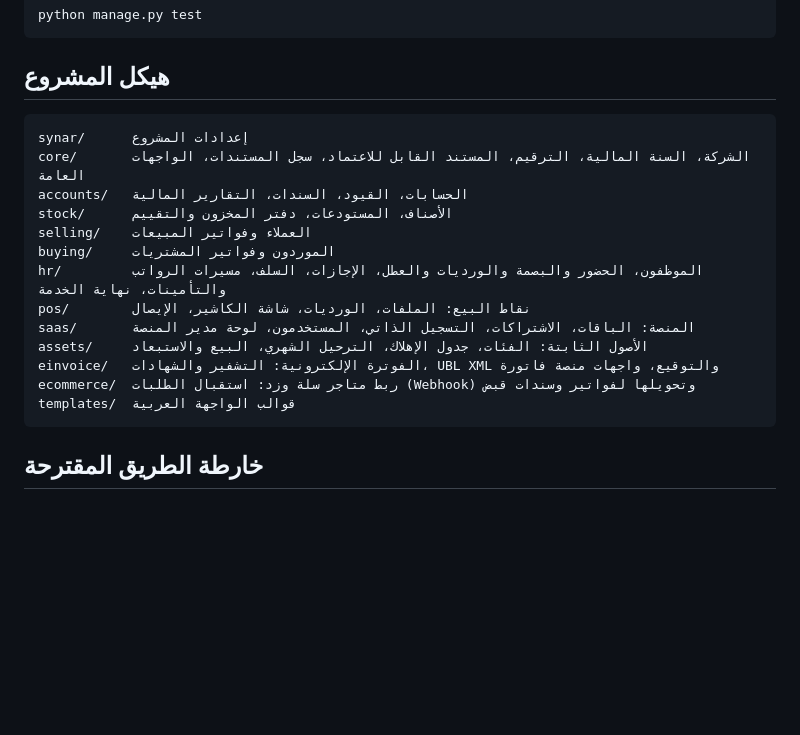
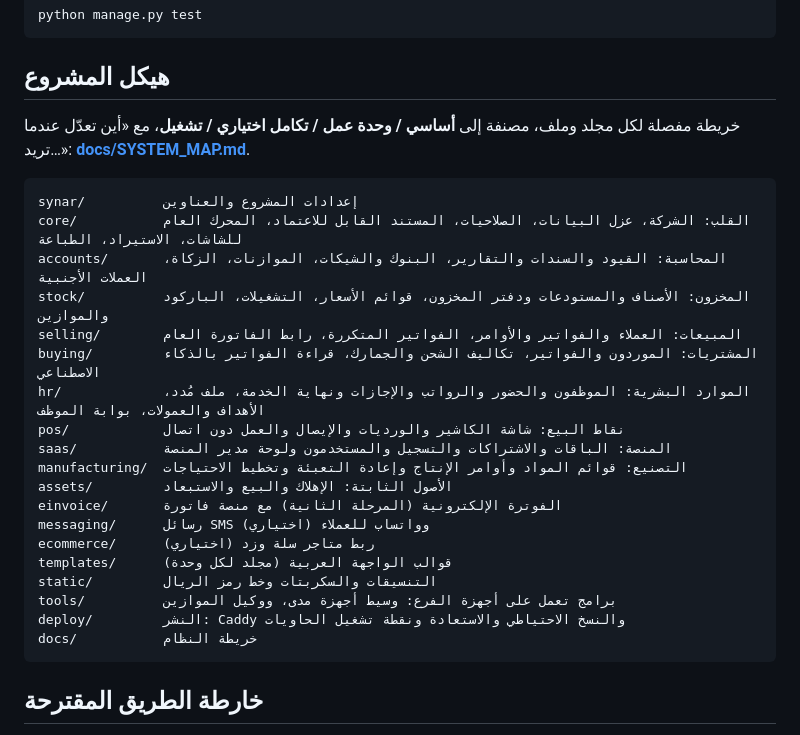
Before and after one commit to husseinelazab/synarerp, a Markdown page: README.md, the part around the change. Drawn GitHub-style; blank space fills up the shorter version.

````diff
--- a/README.md
+++ b/README.md
@@ -676,20 +676,29 @@ python manage.py test
 
 ## هيكل المشروع
 
+خريطة مفصلة لكل مجلد وملف، مصنفة إلى **أساسي / وحدة عمل / تكامل اختياري / تشغيل**، مع «أين تعدّل عندما تريد…»:
+**[docs/SYSTEM_MAP.md](docs/SYSTEM_MAP.md)**.
+
 ```
-synar/      إعدادات المشروع
-core/       الشركة، السنة المالية، الترقيم، المستند القابل للاعتماد، سجل المستندات، الواجهات العامة
-accounts/   الحسابات، القيود، السندات، التقارير المالية
-stock/      الأصناف، المستودعات، دفتر المخزون والتقييم
-selling/    العملاء وفواتير المبيعات
-buying/     الموردون وفواتير المشتريات
-hr/         الموظفون، الحضور والبصمة والورديات والعطل، الإجازات، السلف، مسيرات الرواتب والتأمينات، نهاية الخدمة
-pos/        نقاط البيع: الملفات، الورديات، شاشة الكاشير، الإيصال
-saas/       المنصة: الباقات، الاشتراكات، التسجيل الذاتي، المستخدمون، لوحة مدير المنصة
-assets/     الأصول الثابتة: الفئات، جدول الإهلاك، الترحيل الشهري، البيع والاستبعاد
-einvoice/   الفوترة الإلكترونية: التشفير والشهادات، UBL XML والتوقيع، واجهات منصة فاتورة
-ecommerce/  ربط متاجر سلة وزد: استقبال الطلبات (Webhook) وتحويلها لفواتير وسندات قبض
-templates/  قوالب الواجهة العربية
+synar/          إعدادات المشروع والعناوين
+core/           القلب: الشركة، عزل البيانات، الصلاحيات، المستند القابل للاعتماد، المحرك العام للشاشات، الاستيراد، الطباعة
+accounts/       المحاسبة: القيود والسندات والتقارير، البنوك والشيكات، الموازنات، الزكاة، العملات الأجنبية
+stock/          المخزون: الأصناف والمستودعات ودفتر المخزون، قوائم الأسعار، التشغيلات، الباركود والموازين
+selling/        المبيعات: العملاء والفواتير والأوامر، الفواتير المتكررة، رابط الفاتورة العام
+buying/         المشتريات: الموردون والفواتير، تكاليف الشحن والجمارك، قراءة الفواتير بالذكاء الاصطناعي
+hr/             الموارد البشرية: الموظفون والحضور والرواتب والإجازات ونهاية الخدمة، ملف مُدد، الأهداف والعمولات، بوابة الموظف
+pos/            نقاط البيع: شاشة الكاشير والورديات والإيصال والعمل دون اتصال
+saas/           المنصة: الباقات والاشتراكات والتسجيل والمستخدمون ولوحة مدير المنصة
+manufacturing/  التصنيع: قوائم المواد وأوامر الإنتاج وإعادة التعبئة وتخطيط الاحتياجات
+assets/         الأصول الثابتة: الإهلاك والبيع والاستبعاد
+einvoice/       الفوترة الإلكترونية (المرحلة الثانية) مع منصة فاتورة
+messaging/      رسائل SMS وواتساب للعملاء (اختياري)
+ecommerce/      ربط متاجر سلة وزد (اختياري)
+templates/      قوالب الواجهة العربية (مجلد لكل وحدة)
+static/         التنسيقات والسكربتات وخط رمز الريال
+tools/          برامج تعمل على أجهزة الفرع: وسيط أجهزة مدى، ووكيل الموازين
+deploy/         النشر: Caddy والنسخ الاحتياطي والاستعادة ونقطة تشغيل الحاويات
+docs/           خريطة النظام
 ```
 
 ## خارطة الطريق المقترحة
````
Also changed, not shown: docs/SYSTEM_MAP.md (added, +113 -0 lines).
